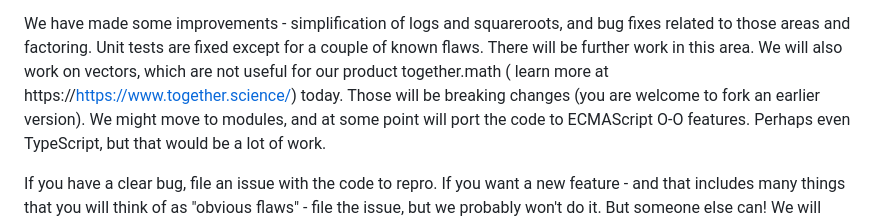
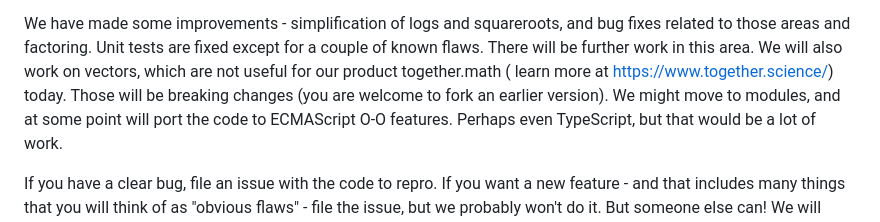
Before and after one commit to together-science/nerdamer-prime, a Markdown page: README.md, the part around the change. Rendered like a GitHub page.

```diff
--- a/README.md
+++ b/README.md
@@ -15,7 +15,7 @@ for a port of SymPy, which will no doubt have other drawbacks as we complete it.
 
 We have made some improvements - simplification of logs and squareroots, and bug fixes related to those areas and factoring. Unit tests
 are fixed except for a couple of known flaws. There will be further work in this area. We will also work on vectors, which are not
-useful for our product together.math ( learn more at https://https://www.together.science/) today. Those will be breaking changes (you are welcome to fork an earlier version). We might move to modules, and at some point
+useful for our product together.math ( learn more at https://www.together.science/) today. Those will be breaking changes (you are welcome to fork an earlier version). We might move to modules, and at some point
 will port the code to ECMAScript O-O features. Perhaps even TypeScript, but that would be a lot of work.
 
 If you have a clear bug, file an issue with the code to repro. If you want a new feature - and that includes many things that you will
```
